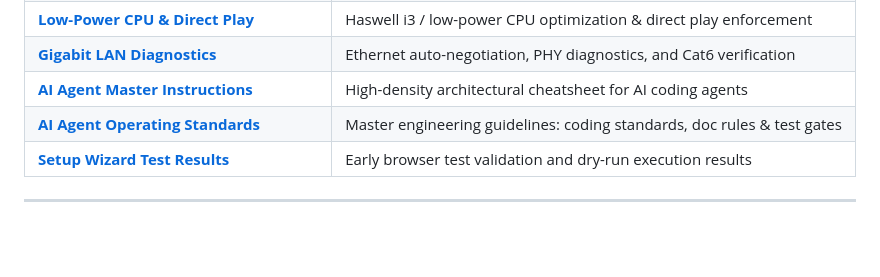
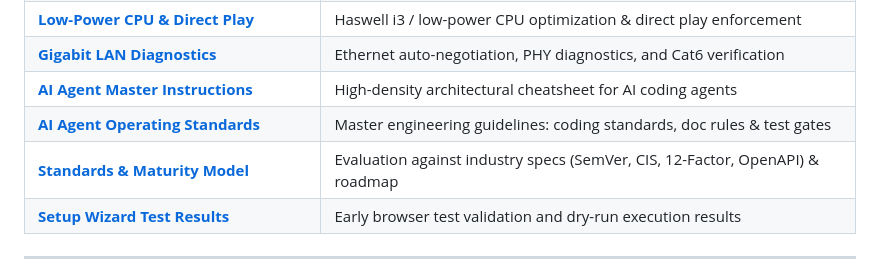
Before and after one commit to RAM-MAHESHWARI24/homelab-blueprint, a Markdown page: README.md, the part around the change. GitHub-like rendering; blank space fills up the shorter version.

```diff
--- a/README.md
+++ b/README.md
@@ -212,6 +212,7 @@ Comprehensive technical documentation covering every homelab subsystem (see **[d
 | **[Gigabit LAN Diagnostics](docs/GIGABIT_LAN_DIAGNOSTICS.md)** | Ethernet auto-negotiation, PHY diagnostics, and Cat6 verification |
 | **[AI Agent Master Instructions](docs/AI_AGENT_INSTRUCTIONS.md)** | High-density architectural cheatsheet for AI coding agents |
 | **[AI Agent Operating Standards](AGENTS.md)** | Master engineering guidelines: coding standards, doc rules & test gates |
+| **[Standards & Maturity Model](docs/STANDARDS_AND_MATURITY_MODEL.md)** | Evaluation against industry specs (SemVer, CIS, 12-Factor, OpenAPI) & roadmap |
 | **[Setup Wizard Test Results](docs/SETUP_WIZARD_TEST_RESULTS.md)** | Early browser test validation and dry-run execution results |
 
 ---
```
Also changed, not shown: docs/README.md (+3 -1 lines), docs/STANDARDS_AND_MATURITY_MODEL.md (added, +173 -0 lines).
